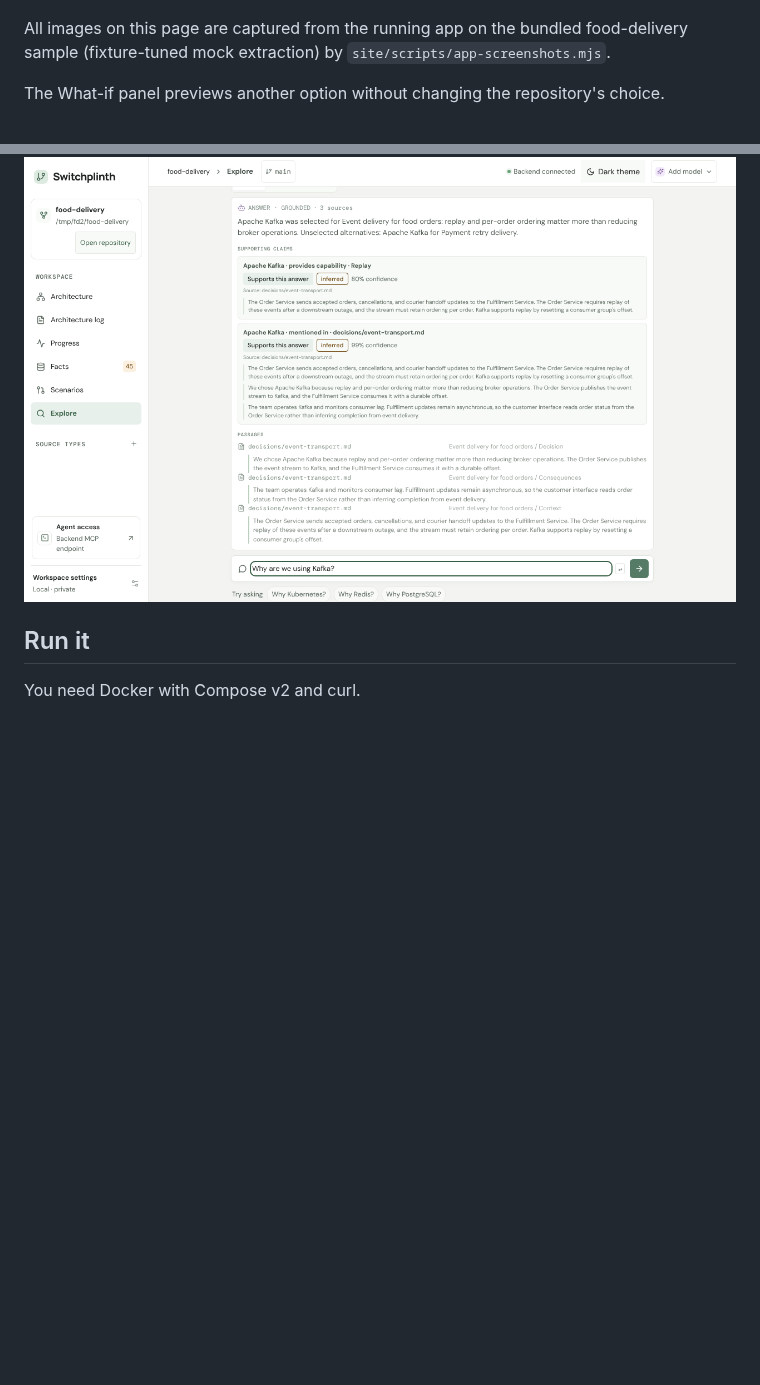
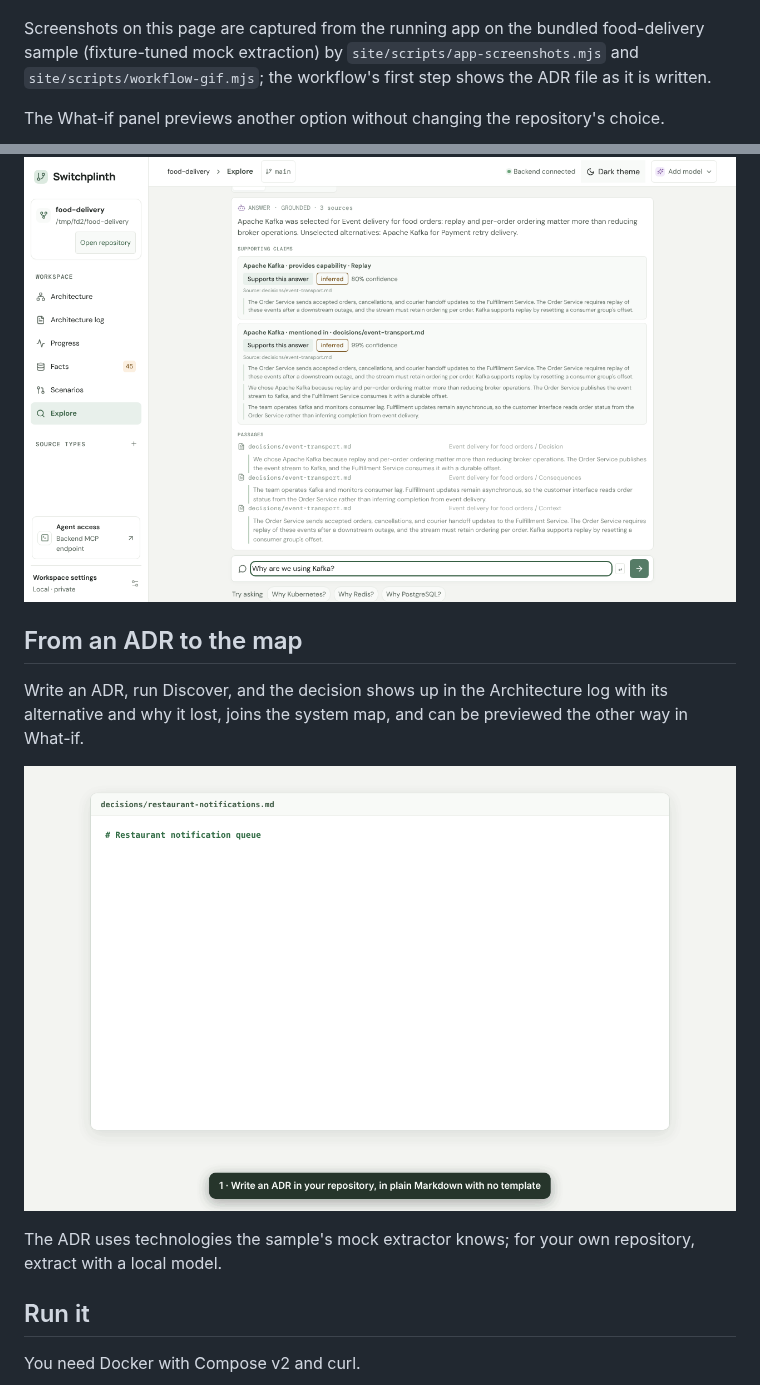
Before and after one commit to bcmyguest/switchplinth, a Markdown page: README.md, 2 parts joined by grey strips. Rendered like a GitHub page; pictures changed too: docs/assets/workflow.gif (added); blank space fills up the shorter version.

```diff
--- a/README.md
+++ b/README.md
@@ -6,7 +6,7 @@ Switchplinth reads your ADRs, RFCs, and design notes, maps the decisions and the
 
 ![The running app switching order events from Apache Kafka to Amazon SQS in the What-if panel: the order event stream card changes and the Kafka card leaves the map](docs/assets/hero-loop.gif)
 
-All images on this page are captured from the running app on the bundled food-delivery sample (fixture-tuned mock extraction) by `site/scripts/app-screenshots.mjs`.
+Screenshots on this page are captured from the running app on the bundled food-delivery sample (fixture-tuned mock extraction) by `site/scripts/app-screenshots.mjs` and `site/scripts/workflow-gif.mjs`; the workflow's first step shows the ADR file as it is written.
 
 The What-if panel previews another option without changing the repository's choice.
 
@@ -23,6 +23,14 @@ Your reviews go into an append-only log, and each one can be undone.
 Ask why, and the answer lists the source passages it found.
 
 ![Answer to "Why are we using Kafka?" with source passages below it](docs/assets/why-search.png)
+
+## From an ADR to the map
+
+Write an ADR, run Discover, and the decision shows up in the Architecture log with its alternative and why it lost, joins the system map, and can be previewed the other way in What-if.
+
+![Five captioned steps: an ADR is written in Markdown, Discover runs, the Architecture log shows the decision with its alternative and why it lost, the map shows Restaurant Service queuing notifications on Amazon SQS, and What-if previews the Kafka alternative](docs/assets/workflow.gif)
+
+The ADR uses technologies the sample's mock extractor knows; for your own repository, extract with a local model.
 
 ## Run it
 
```
Also changed, not shown: site/README.md (+2 -1 lines), 2 other files.
